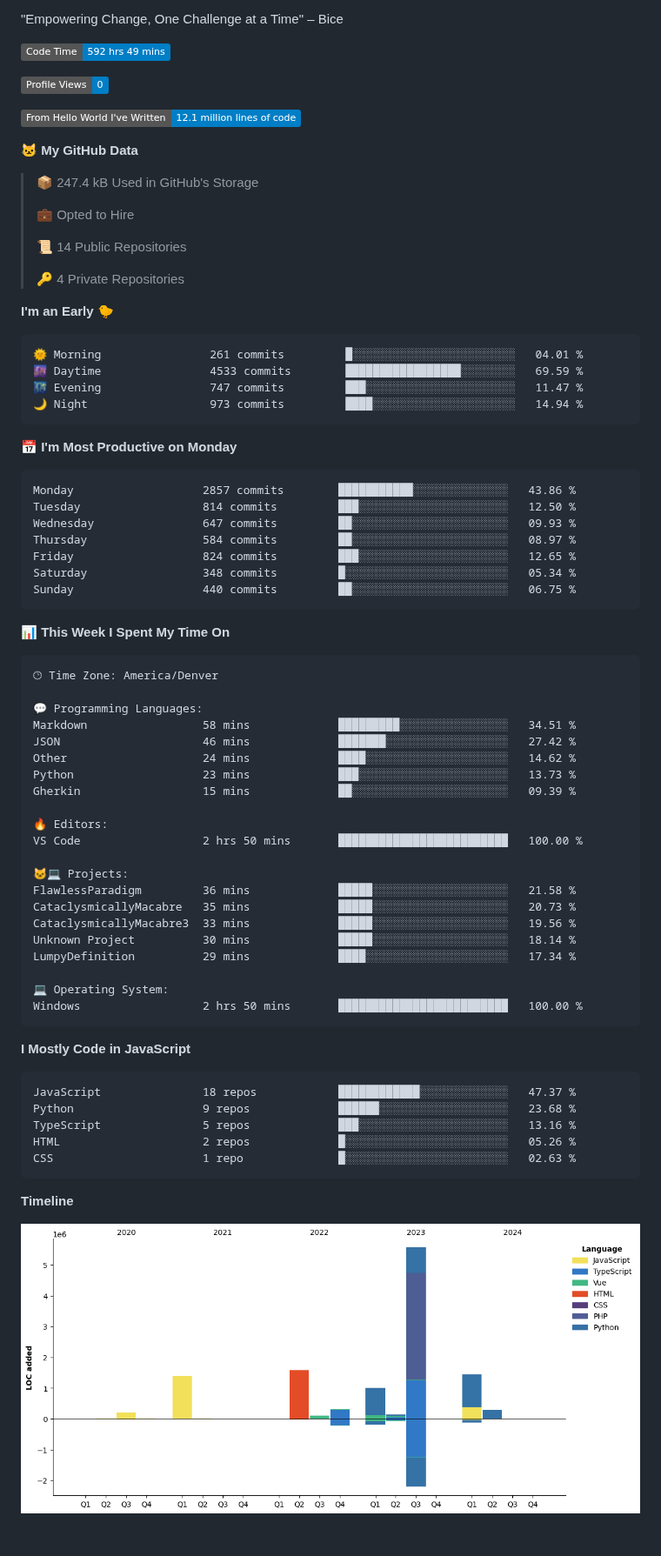
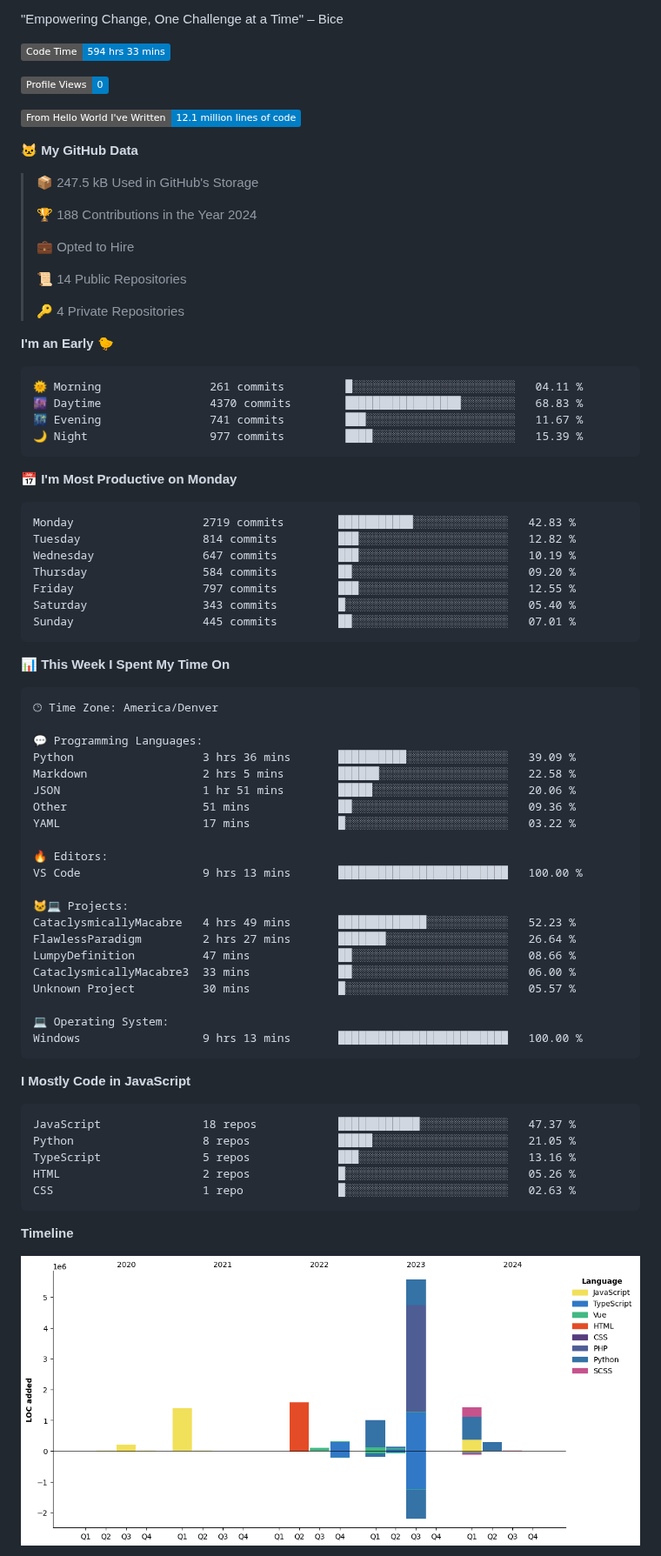
Before and after one commit to certifiedbice/certifiedbice, a Markdown page: README.md, the part around one of its changes. Shown at 87% size. Rendered like a GitHub page; pictures changed too: assets/bar_graph.png; badges without logos; blank space fills up the shorter version.

Commit message:
Updated with Dev Metrics

````diff
--- a/README.md
+++ b/README.md
@@ -99,7 +99,7 @@ LinkedIn: Currently being censored and undergoing litigation
 "Empowering Change, One Challenge at a Time" – Bice
 
 <!--START_SECTION:waka-->
-![Code Time](http://img.shields.io/badge/Code%20Time-592%20hrs%2049%20mins-blue)
+![Code Time](http://img.shields.io/badge/Code%20Time-594%20hrs%2033%20mins-blue)
 
 ![Profile Views](http://img.shields.io/badge/Profile%20Views-0-blue)
 
@@ -107,7 +107,9 @@ LinkedIn: Currently being censored and undergoing litigation
 
 **🐱 My GitHub Data**
 
-> 📦 247.4 kB Used in GitHub's Storage
+> 📦 247.5 kB Used in GitHub's Storage
+ >
+> 🏆 188 Contributions in the Year 2024
  >
 > 💼 Opted to Hire
  >
@@ -118,21 +120,21 @@ LinkedIn: Currently being censored and undergoing litigation
 **I'm an Early 🐤**
 
 ```text
-🌞 Morning                261 commits         █░░░░░░░░░░░░░░░░░░░░░░░░   04.01 %
-🌆 Daytime                4533 commits        █████████████████░░░░░░░░   69.59 %
-🌃 Evening                747 commits         ███░░░░░░░░░░░░░░░░░░░░░░   11.47 %
-🌙 Night                  973 commits         ████░░░░░░░░░░░░░░░░░░░░░   14.94 %
+🌞 Morning                261 commits         █░░░░░░░░░░░░░░░░░░░░░░░░   04.11 %
+🌆 Daytime                4370 commits        █████████████████░░░░░░░░   68.83 %
+🌃 Evening                741 commits         ███░░░░░░░░░░░░░░░░░░░░░░   11.67 %
+🌙 Night                  977 commits         ████░░░░░░░░░░░░░░░░░░░░░   15.39 %
 ```
 📅 **I'm Most Productive on Monday**
 
 ```text
-Monday                   2857 commits        ███████████░░░░░░░░░░░░░░   43.86 %
-Tuesday                  814 commits         ███░░░░░░░░░░░░░░░░░░░░░░   12.50 %
-Wednesday                647 commits         ██░░░░░░░░░░░░░░░░░░░░░░░   09.93 %
-Thursday                 584 commits         ██░░░░░░░░░░░░░░░░░░░░░░░   08.97 %
-Friday                   824 commits         ███░░░░░░░░░░░░░░░░░░░░░░   12.65 %
-Saturday                 348 commits         █░░░░░░░░░░░░░░░░░░░░░░░░   05.34 %
-Sunday                   440 commits         ██░░░░░░░░░░░░░░░░░░░░░░░   06.75 %
+Monday                   2719 commits        ███████████░░░░░░░░░░░░░░   42.83 %
+Tuesday                  814 commits         ███░░░░░░░░░░░░░░░░░░░░░░   12.82 %
+Wednesday                647 commits         ███░░░░░░░░░░░░░░░░░░░░░░   10.19 %
+Thursday                 584 commits         ██░░░░░░░░░░░░░░░░░░░░░░░   09.20 %
+Friday                   797 commits         ███░░░░░░░░░░░░░░░░░░░░░░   12.55 %
+Saturday                 343 commits         █░░░░░░░░░░░░░░░░░░░░░░░░   05.40 %
+Sunday                   445 commits         ██░░░░░░░░░░░░░░░░░░░░░░░   07.01 %
 ```
 
 
@@ -142,31 +144,31 @@ Sunday                   440 commits         ██░░░░░░░░░
 🕑︎ Time Zone: America/Denver
 
 💬 Programming Languages:
-Markdown                 58 mins             █████████░░░░░░░░░░░░░░░░   34.51 %
-JSON                     46 mins             ███████░░░░░░░░░░░░░░░░░░   27.42 %
-Other                    24 mins             ████░░░░░░░░░░░░░░░░░░░░░   14.62 %
-Python                   23 mins             ███░░░░░░░░░░░░░░░░░░░░░░   13.73 %
-Gherkin                  15 mins             ██░░░░░░░░░░░░░░░░░░░░░░░   09.39 %
+Python                   3 hrs 36 mins       ██████████░░░░░░░░░░░░░░░   39.09 %
+Markdown                 2 hrs 5 mins        ██████░░░░░░░░░░░░░░░░░░░   22.58 %
+JSON                     1 hr 51 mins        █████░░░░░░░░░░░░░░░░░░░░   20.06 %
+Other                    51 mins             ██░░░░░░░░░░░░░░░░░░░░░░░   09.36 %
+YAML                     17 mins             █░░░░░░░░░░░░░░░░░░░░░░░░   03.22 %
 
 🔥 Editors:
-VS Code                  2 hrs 50 mins       █████████████████████████   100.00 %
+VS Code                  9 hrs 13 mins       █████████████████████████   100.00 %
 
 🐱‍💻 Projects:
-FlawlessParadigm         36 mins             █████░░░░░░░░░░░░░░░░░░░░   21.58 %
-CataclysmicallyMacabre   35 mins             █████░░░░░░░░░░░░░░░░░░░░   20.73 %
-CataclysmicallyMacabre3  33 mins             █████░░░░░░░░░░░░░░░░░░░░   19.56 %
-Unknown Project          30 mins             █████░░░░░░░░░░░░░░░░░░░░   18.14 %
-LumpyDefinition          29 mins             ████░░░░░░░░░░░░░░░░░░░░░   17.34 %
+CataclysmicallyMacabre   4 hrs 49 mins       █████████████░░░░░░░░░░░░   52.23 %
+FlawlessParadigm         2 hrs 27 mins       ███████░░░░░░░░░░░░░░░░░░   26.64 %
+LumpyDefinition          47 mins             ██░░░░░░░░░░░░░░░░░░░░░░░   08.66 %
+CataclysmicallyMacabre3  33 mins             ██░░░░░░░░░░░░░░░░░░░░░░░   06.00 %
+Unknown Project          30 mins             █░░░░░░░░░░░░░░░░░░░░░░░░   05.57 %
 
 💻 Operating System:
-Windows                  2 hrs 50 mins       █████████████████████████   100.00 %
+Windows                  9 hrs 13 mins       █████████████████████████   100.00 %
 ```
 
 **I Mostly Code in JavaScript**
 
 ```text
 JavaScript               18 repos            ████████████░░░░░░░░░░░░░   47.37 %
-Python                   9 repos             ██████░░░░░░░░░░░░░░░░░░░   23.68 %
+Python                   8 repos             █████░░░░░░░░░░░░░░░░░░░░   21.05 %
 TypeScript               5 repos             ███░░░░░░░░░░░░░░░░░░░░░░   13.16 %
 HTML                     2 repos             █░░░░░░░░░░░░░░░░░░░░░░░░   05.26 %
 CSS                      1 repo              █░░░░░░░░░░░░░░░░░░░░░░░░   02.63 %
````
Also changed, not shown: other parts of README.md (+1 -1 lines).
